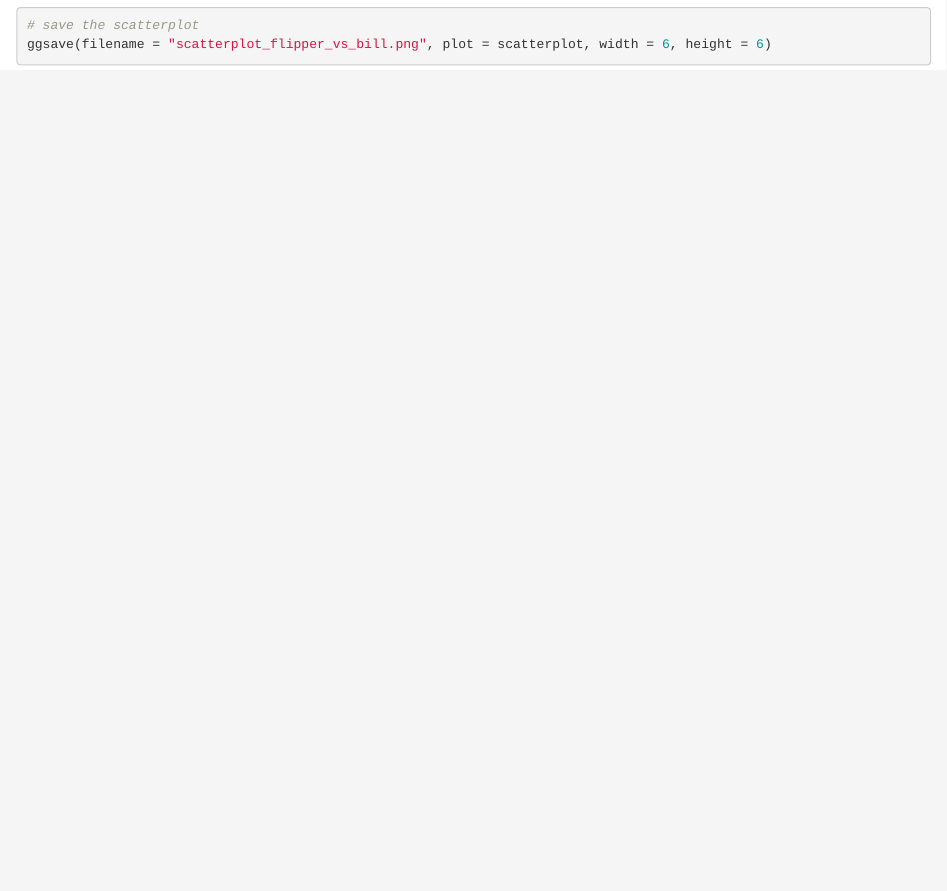
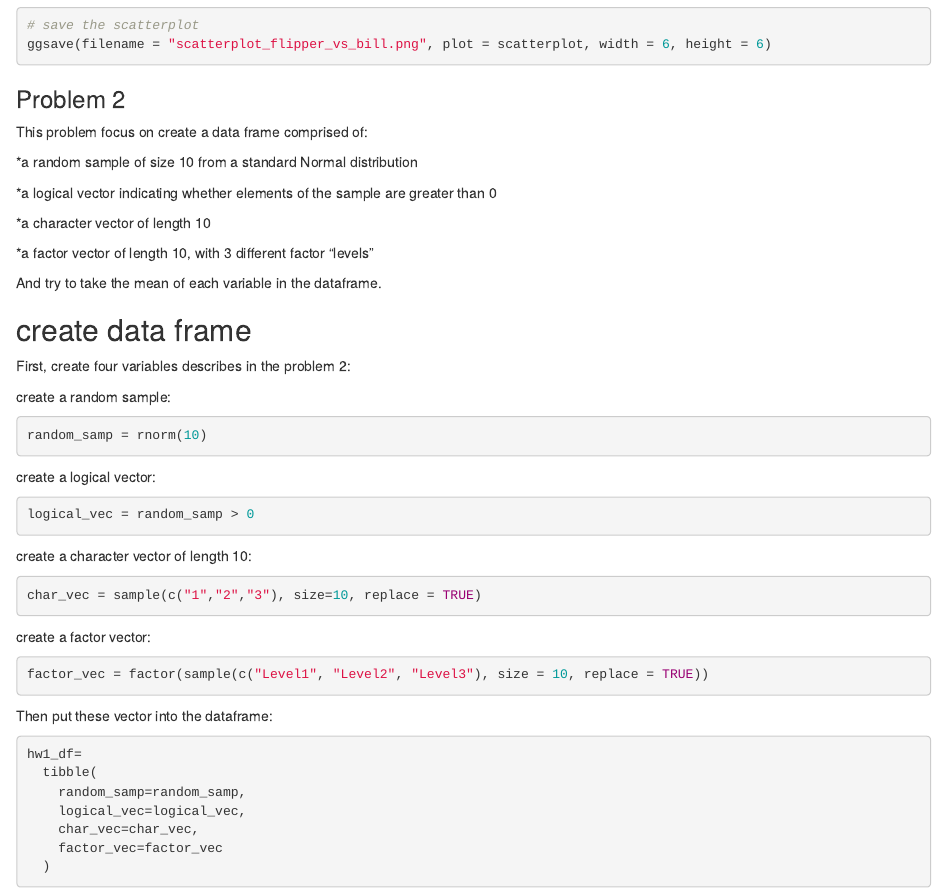
Before and after one commit to lin10lin/p8105_hw1_zl3544, an R Markdown document (p8105_hw1_zl3544.Rmd): the page in a window 1100 px wide, from 1820 px down. The pictures show the output file p8105_hw1_zl3544.html that the author committed with the source, opened offline.

Commit message:
create hw1_df, rmd+html

````diff
--- a/p8105_hw1_zl3544.Rmd
+++ b/p8105_hw1_zl3544.Rmd
@@ -90,3 +90,47 @@ ggsave(filename = "scatterplot_flipper_vs_bill.png", plot = scatterplot, width =
 
 ```
 ### Problem 2
+This problem focus on create a data frame comprised of:
+
+*a random sample of size 10 from a standard Normal distribution
+
+*a logical vector indicating whether elements of the sample are greater than 0
+
+*a character vector of length 10
+
+*a factor vector of length 10, with 3 different factor “levels”
+
+And try to take the mean of each variable in the dataframe.
+
+## create data frame
+First, create four variables describes in the problem 2:
+
+create a random sample:
+```{r}
+random_samp = rnorm(10)
+```
+
+create a logical vector:
+```{r}
+logical_vec = random_samp > 0
+```
+
+create a character vector of length 10:
+```{r}
+char_vec = sample(c("1","2","3"), size=10, replace = TRUE)
+```
+
+create a factor vector:
+```{r}
+factor_vec = factor(sample(c("Level1", "Level2", "Level3"), size = 10, replace = TRUE))
+```
+
+Then put these vector into the dataframe:
+```{r}
+hw1_df=
+  tibble(
+    random_samp=random_samp,
+    logical_vec=logical_vec,
+    char_vec=char_vec,
+    factor_vec=factor_vec
+  )
````
Also changed, not shown: p8105_hw1_zl3544.html.
